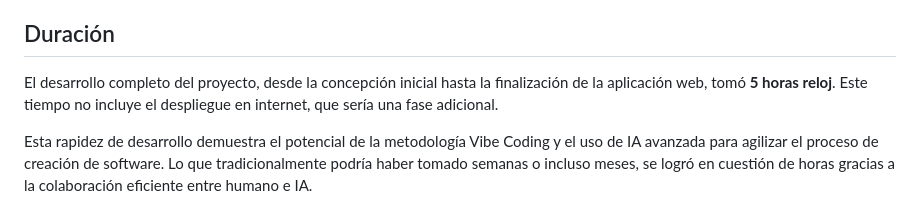
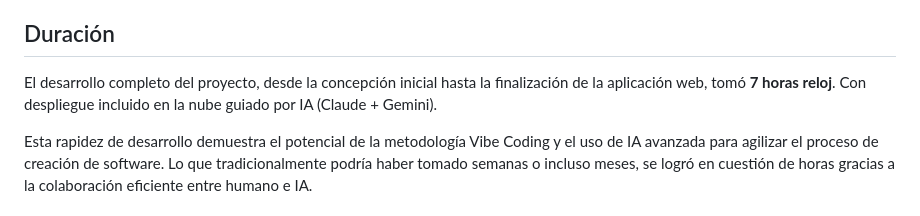
Before and after one commit to Cundalf/calendar-work-time-tracker, a Markdown page: DESARROLLO.md, the part around the change. Rendered like a GitHub page.

```diff
--- a/DESARROLLO.md
+++ b/DESARROLLO.md
@@ -96,7 +96,7 @@ Durante todo el proceso, la IA generó código, proporcionó explicaciones detal
 
 ## Duración
 
-El desarrollo completo del proyecto, desde la concepción inicial hasta la finalización de la aplicación web, tomó **5 horas reloj**. Este tiempo no incluye el despliegue en internet, que sería una fase adicional.
+El desarrollo completo del proyecto, desde la concepción inicial hasta la finalización de la aplicación web, tomó **7 horas reloj**. Con despliegue incluido en la nube guiado por IA (Claude + Gemini).
 
 Esta rapidez de desarrollo demuestra el potencial de la metodología Vibe Coding y el uso de IA avanzada para agilizar el proceso de creación de software. Lo que tradicionalmente podría haber tomado semanas o incluso meses, se logró en cuestión de horas gracias a la colaboración eficiente entre humano e IA.
 
```
